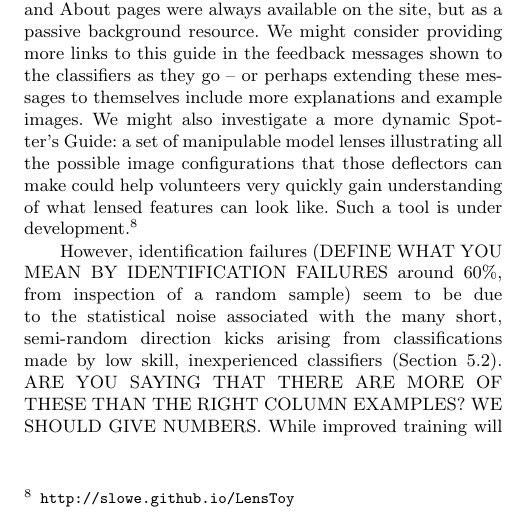
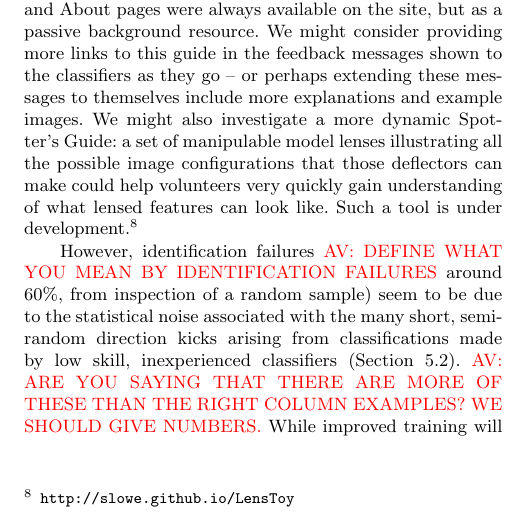
Before and after one commit to drphilmarshall/SpaceWarps, a LaTeX paper (doc/sw-system.tex): part of one column of page 17 of 21, cut so that both start at the same text. Compiled offline with pdfLaTeX; a LaTeX package or settings file that is missing is left out.

Commit message:
More AV comments flagged in red, #209

```diff
--- a/doc/sw-system.tex
+++ b/doc/sw-system.tex
@@ -1643,9 +1644,9 @@ while dashed lines are drawn at the mean values for each sample.}
 \end{figure}
 %%%%%%%%%%%%%%%%%%%%%%%%%%%%%%%%%%%%%%%
 
-However, identification failures (DEFINE WHAT YOU MEAN BY IDENTIFICATION FAILURES around 60\%, from inspection of a random sample)
-seem to be due to the statistical noise associated with
-the many short, semi-random direction kicks arising from classifications made by
-low skill, inexperienced
-classifiers (\Sref{sec:results:crowd}). ARE YOU SAYING THAT THERE ARE MORE OF THESE THAN THE RIGHT COLUMN EXAMPLES?  WE SHOULD GIVE NUMBERS.
-While improved training will help reduce this effect, it is here
+However, identification failures \flag{AV}{DEFINE WHAT YOU MEAN BY IDENTIFICATION
+FAILURES} around 60\%, from inspection of a random sample) seem to be due to the
+statistical noise associated with the many short, semi-random direction kicks
+arising from classifications made by low skill, inexperienced classifiers
+(\Sref{sec:results:crowd}). \flag{AV}{ARE YOU SAYING THAT THERE ARE MORE OF THESE THAN THE
+RIGHT COLUMN EXAMPLES?  WE SHOULD GIVE NUMBERS.} While improved training will
```
Also changed, not shown: doc/sw-system.pdf, doc/sw-system.tex (20 more changed lines).
